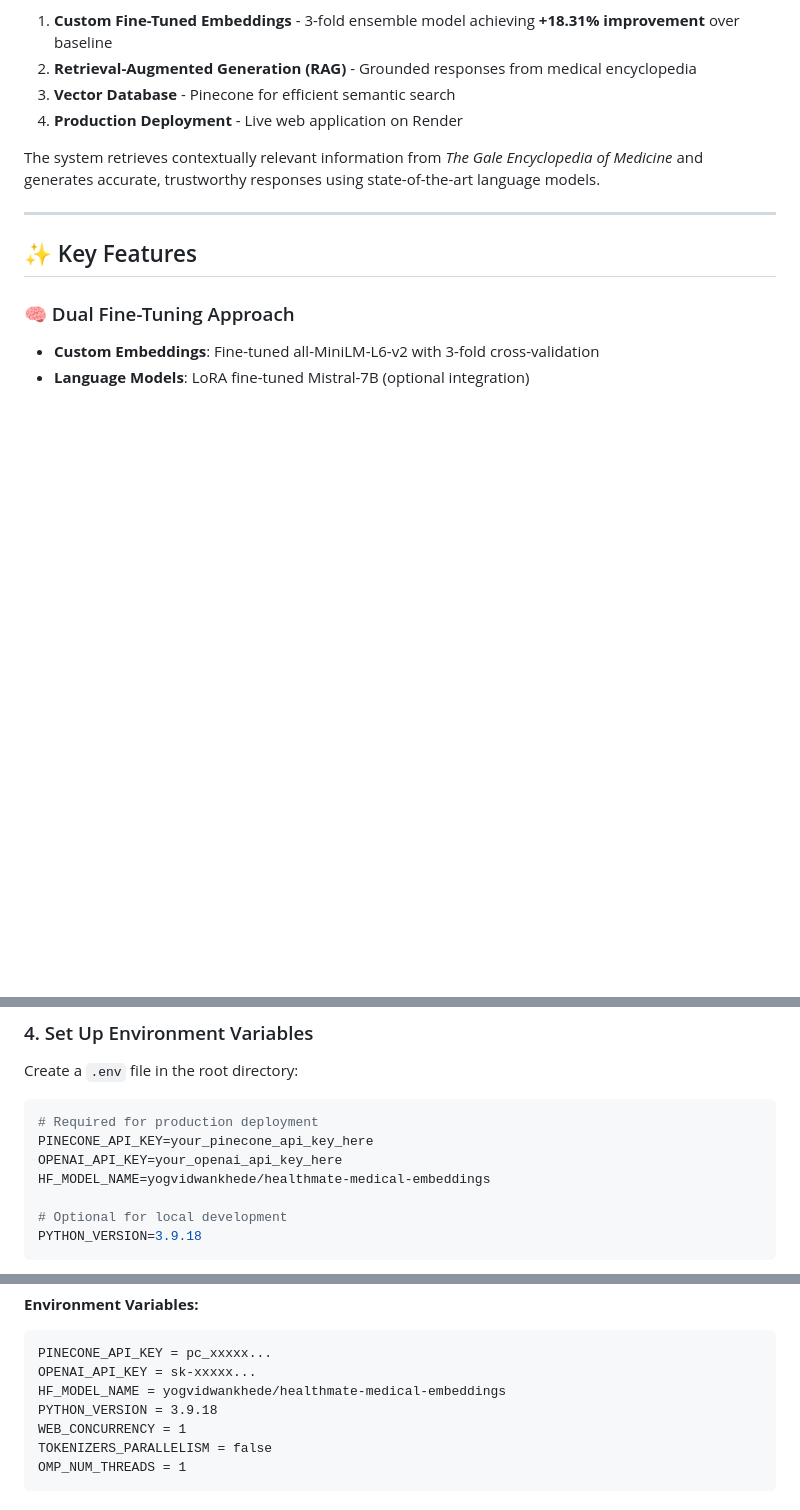
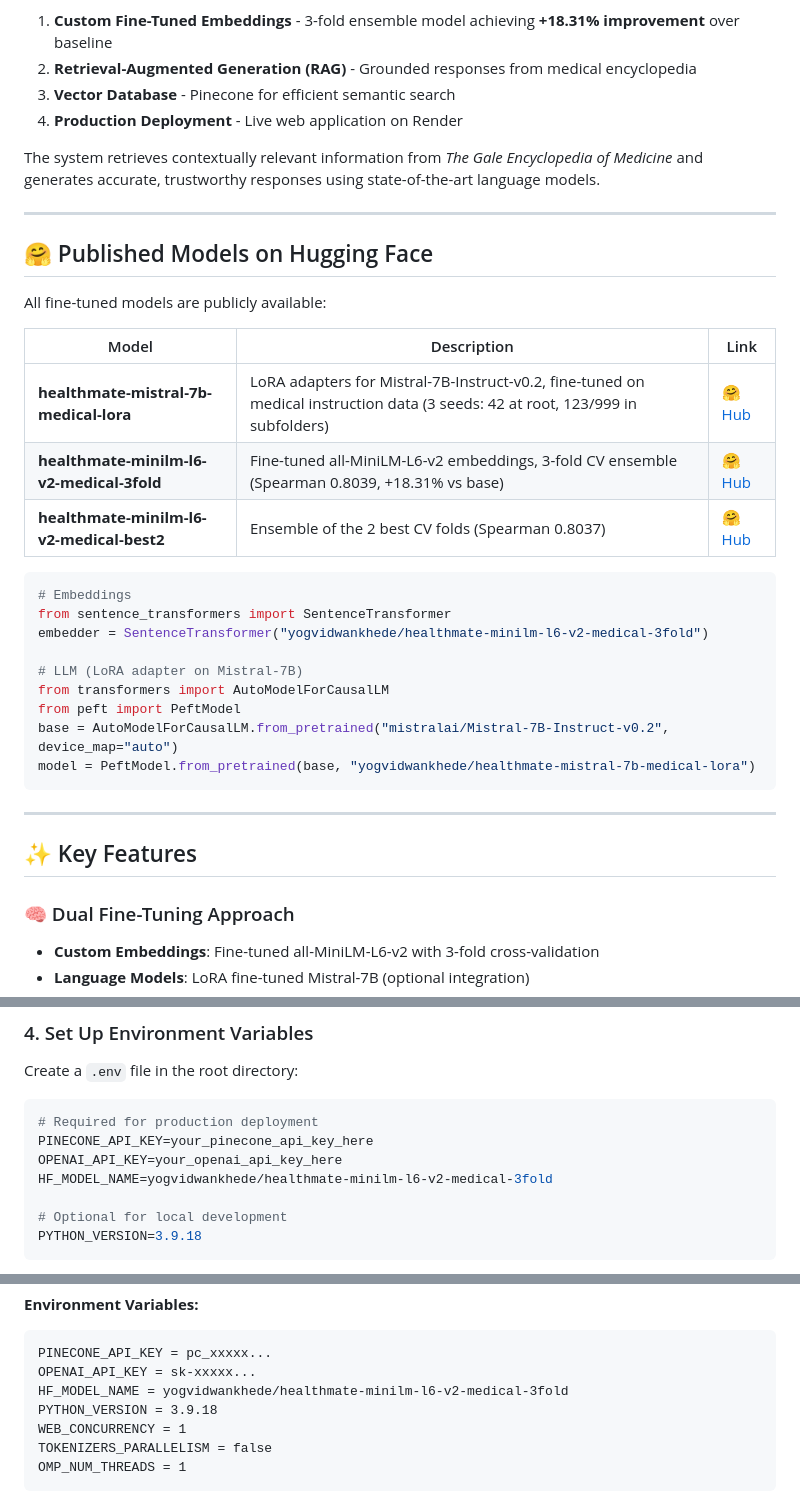
Before and after one commit to yogvidwankhede/HealthMate-AI, a Markdown page: README.md, 3 parts joined by grey strips. Rendered like a GitHub page; blank space fills up the shorter version.

Commit message:
Add published Hugging Face model links; update embedding model reference

````diff
--- a/README.md
+++ b/README.md
@@ -34,6 +35,30 @@ HealthMate-AI is an advanced medical information chatbot that combines:
 4. **Production Deployment** - Live web application on Render
 
 The system retrieves contextually relevant information from *The Gale Encyclopedia of Medicine* and generates accurate, trustworthy responses using state-of-the-art language models.
+
+---
+
+## 🤗 Published Models on Hugging Face
+
+All fine-tuned models are publicly available:
+
+| Model | Description | Link |
+|-------|-------------|------|
+| **healthmate-mistral-7b-medical-lora** | LoRA adapters for Mistral-7B-Instruct-v0.2, fine-tuned on medical instruction data (3 seeds: 42 at root, 123/999 in subfolders) | [🤗 Hub](https://huggingface.co/yogvidwankhede/healthmate-mistral-7b-medical-lora) |
+| **healthmate-minilm-l6-v2-medical-3fold** | Fine-tuned all-MiniLM-L6-v2 embeddings, 3-fold CV ensemble (Spearman 0.8039, +18.31% vs base) | [🤗 Hub](https://huggingface.co/yogvidwankhede/healthmate-minilm-l6-v2-medical-3fold) |
+| **healthmate-minilm-l6-v2-medical-best2** | Ensemble of the 2 best CV folds (Spearman 0.8037) | [🤗 Hub](https://huggingface.co/yogvidwankhede/healthmate-minilm-l6-v2-medical-best2) |
+
+```python
+# Embeddings
+from sentence_transformers import SentenceTransformer
+embedder = SentenceTransformer("yogvidwankhede/healthmate-minilm-l6-v2-medical-3fold")
+
+# LLM (LoRA adapter on Mistral-7B)
+from transformers import AutoModelForCausalLM
+from peft import PeftModel
+base = AutoModelForCausalLM.from_pretrained("mistralai/Mistral-7B-Instruct-v0.2", device_map="auto")
+model = PeftModel.from_pretrained(base, "yogvidwankhede/healthmate-mistral-7b-medical-lora")
+```
 
 ---
 
@@ -231,7 +256,7 @@ Create a `.env` file in the root directory:
 # Required for production deployment
 PINECONE_API_KEY=your_pinecone_api_key_here
 OPENAI_API_KEY=your_openai_api_key_here
-HF_MODEL_NAME=yogvidwankhede/healthmate-medical-embeddings
+HF_MODEL_NAME=yogvidwankhede/healthmate-minilm-l6-v2-medical-3fold
 
 # Optional for local development
 PYTHON_VERSION=3.9.18
@@ -438,7 +463,7 @@ Start Command: gunicorn app:app --bind 0.0.0.0:$PORT --workers 1 --threads 1 --t
 ```
 PINECONE_API_KEY = pc_xxxxx...
 OPENAI_API_KEY = sk-xxxxx...
-HF_MODEL_NAME = yogvidwankhede/healthmate-medical-embeddings
+HF_MODEL_NAME = yogvidwankhede/healthmate-minilm-l6-v2-medical-3fold
 PYTHON_VERSION = 3.9.18
 WEB_CONCURRENCY = 1
 TOKENIZERS_PARALLELISM = false
````
Also changed, not shown: other parts of README.md (+1 -0 lines).
